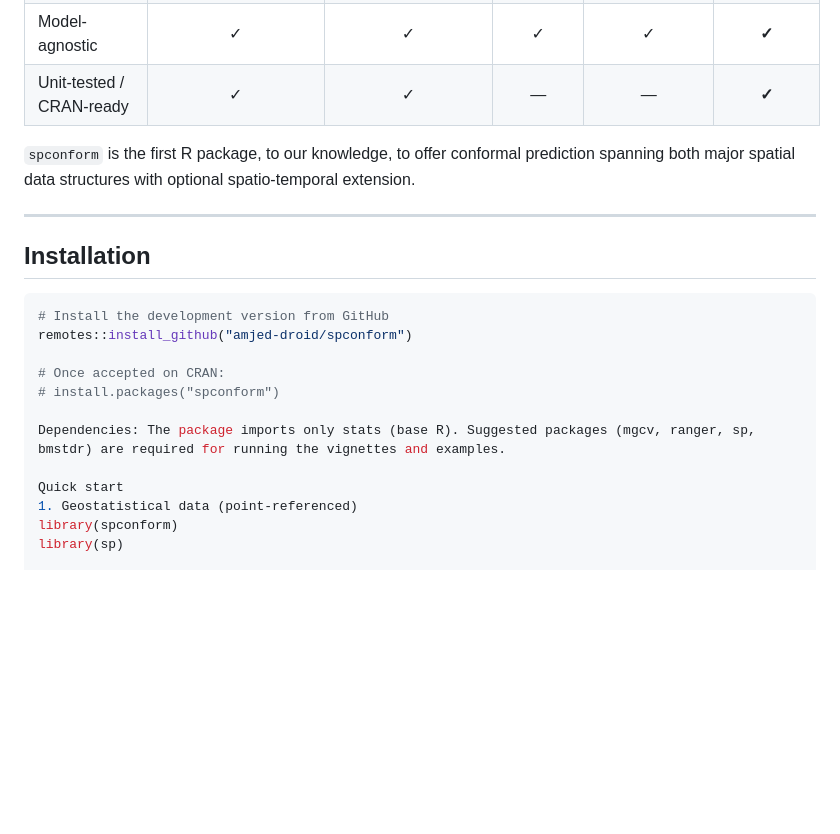
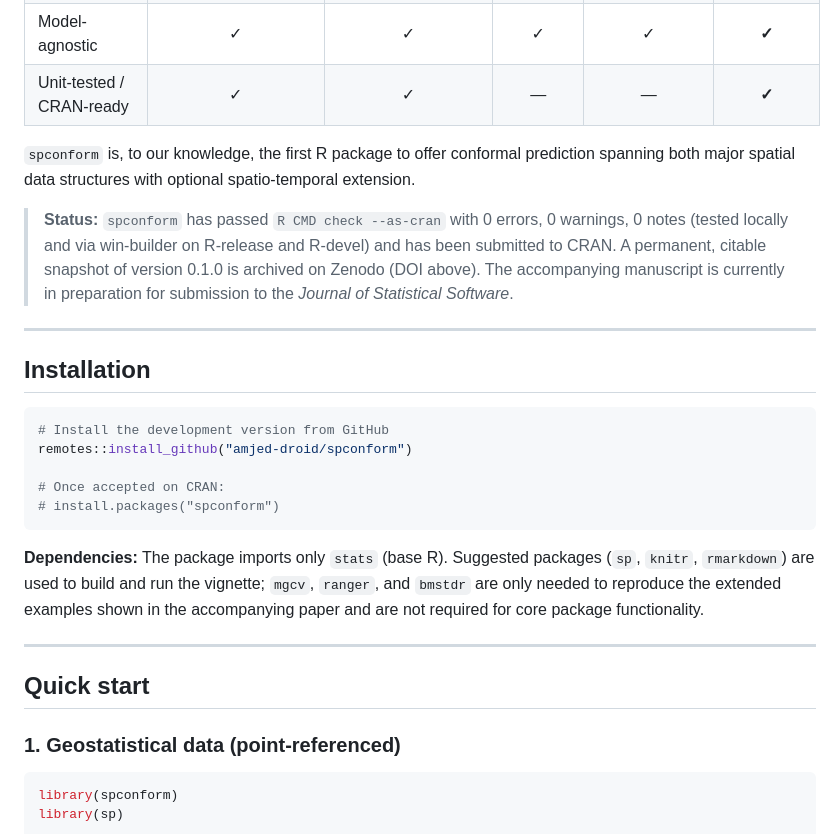
Before and after one commit to amjed-droid/spconform, a Markdown page: README.md, the part around one of its changes. Drawn GitHub-style; blank space fills up the shorter version.

````diff
--- a/README.md
+++ b/README.md
@@ -22,7 +23,14 @@ Standard conformal prediction assumes exchangeable data — an assumption routin
 | Model-agnostic | ✓ | ✓ | ✓ | ✓ | **✓** |
 | Unit-tested / CRAN-ready | ✓ | ✓ | — | — | **✓** |
 
-`spconform` is the first R package, to our knowledge, to offer conformal prediction spanning both major spatial data structures with optional spatio-temporal extension.
+`spconform` is, to our knowledge, the first R package to offer conformal prediction spanning both major spatial data structures with optional spatio-temporal extension.
+
+> **Status:** `spconform` has passed `R CMD check --as-cran` with 0 errors,
+> 0 warnings, 0 notes (tested locally and via win-builder on R-release and
+> R-devel) and has been submitted to CRAN. A permanent, citable snapshot of
+> version 0.1.0 is archived on Zenodo (DOI above). The accompanying
+> manuscript is currently in preparation for submission to the *Journal of
+> Statistical Software*.
 
 ---
 
@@ -34,11 +42,21 @@ remotes::install_github("amjed-droid/spconform")
 
 # Once accepted on CRAN:
 # install.packages("spconform")
+```
 
-Dependencies: The package imports only stats (base R). Suggested packages (mgcv, ranger, sp, bmstdr) are required for running the vignettes and examples.
+**Dependencies:** The package imports only `stats` (base R). Suggested
+packages (`sp`, `knitr`, `rmarkdown`) are used to build and run the
+vignette; `mgcv`, `ranger`, and `bmstdr` are only needed to reproduce the
+extended examples shown in the accompanying paper and are not required
+for core package functionality.
 
-Quick start
-1. Geostatistical data (point-referenced)
+---
+
+## Quick start
+
+### 1. Geostatistical data (point-referenced)
+
+```r
 library(spconform)
 library(sp)
 
````
Also changed, not shown: other parts of README.md (+54 -19 lines).
